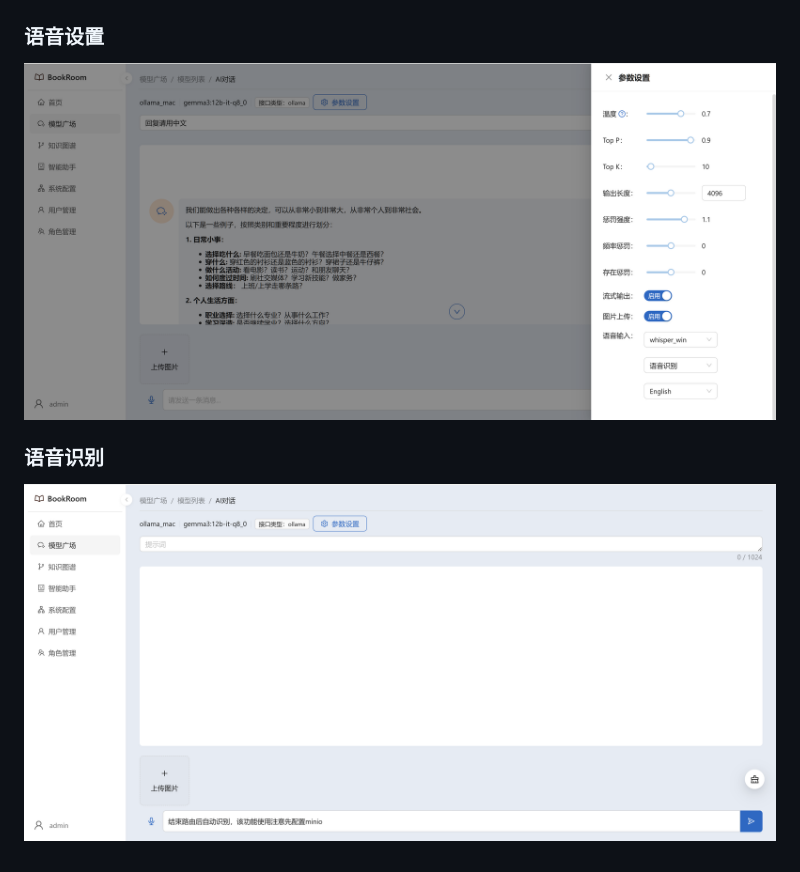
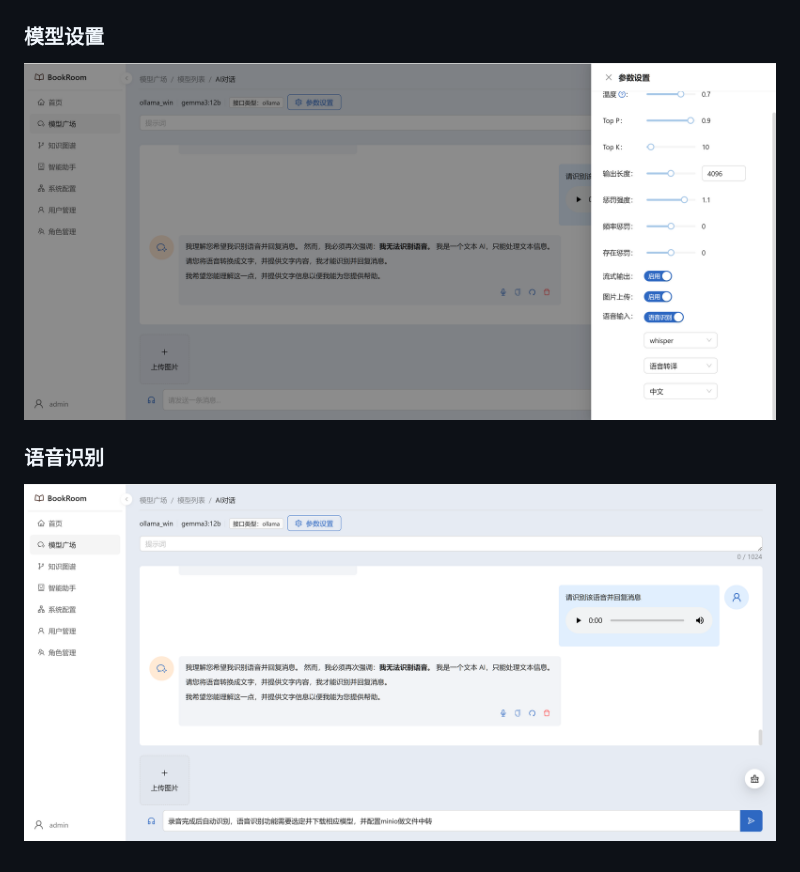
Before and after one commit to sndraw/bookroom-audio, a Markdown page: README.md, the part around the change. GitHub-like rendering; pictures changed too: docs/assets/模型设置.png (added), docs/assets/语音设置.png (deleted), docs/assets/语音识别.png.

Commit message:
chore(README.md): 更新说明文档

```diff
--- a/README.md
+++ b/README.md
@@ -104,7 +104,7 @@ make build-push-all REGISTRY_URL=<IP:port>/<repository> IMAGE_NAME=sndraw/bookro
 ## 截图展示
 ### 接口配置
 ![接口配置](./docs/assets/接口配置.png)
-### 语音设置
-![模型配置](./docs/assets/语音设置.png)
+### 模型设置
+![模型配置](./docs/assets/模型设置.png)
 ### 语音识别
 ![语音识别](./docs/assets/语音识别.png)
```
